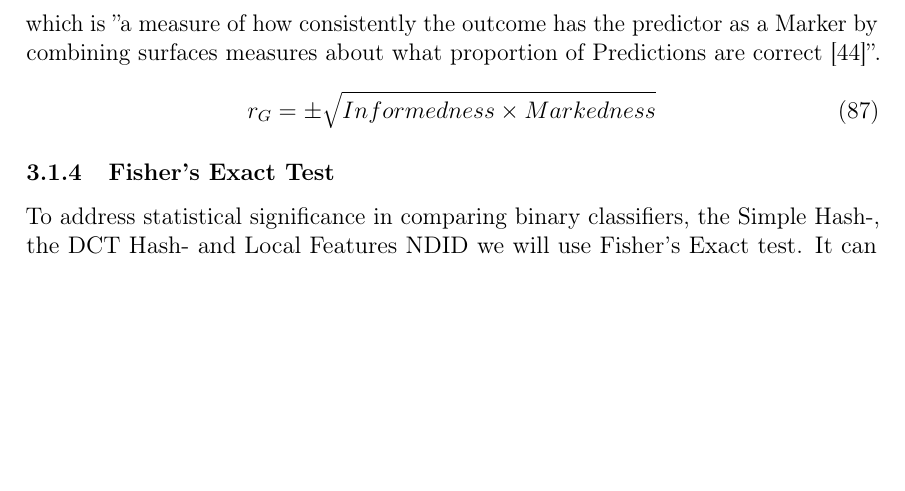
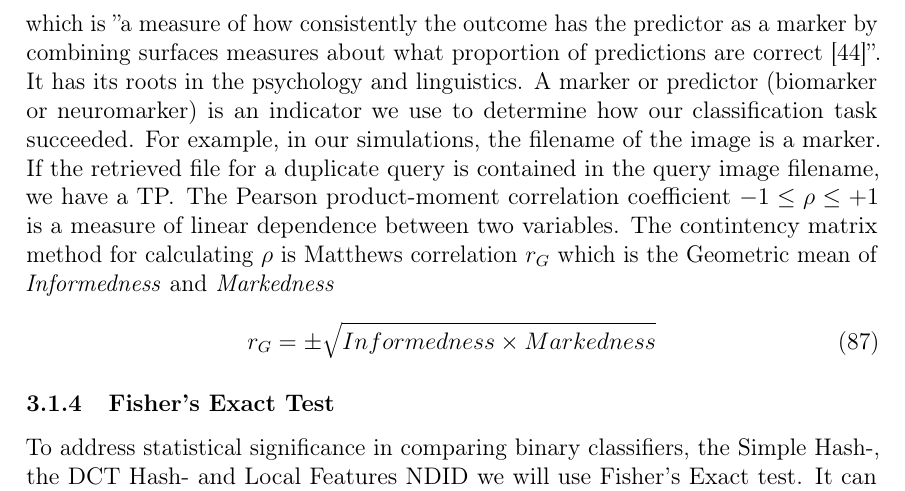
Before and after one commit to sulmanen/hash-thesis, a LaTeX thesis (hash.tex): part of page 41 of 71, cut so that both start at the same text, the shorter picture padded with empty space. Compiled offline with pdfLaTeX; a LaTeX package or settings file that is missing is left out.

Commit message:
mattews correlation

```diff
--- a/hash.tex
+++ b/hash.tex
@@ -1371,8 +1373,8 @@ is \emph{Markedness}
 \begin{equation}\label{markedness}
 Markedness = DeltaP = Precision + Inverse\quad Precision - 1 = 1 - fpa - fna
 \end{equation}
-which is ''a measure of how consistently the outcome has the predictor as a Marker by combining surfaces measures about what proportion of Predictions are correct \cite{POWERS2011}''.
-
+which is ''a measure of how consistently the outcome has the predictor as a marker by combining surfaces measures about what proportion of predictions are correct \cite{POWERS2011}''.
+It has its roots in the psychology and linguistics. A marker or predictor (biomarker or neuromarker) is an indicator we use to determine how our classification task succeeded. For example, in our simulations, the filename of the image is a marker. If the retrieved file for a duplicate query is contained in the query image filename, we have a TP. The Pearson product-moment correlation coefficient $-1 \leq \rho \leq +1$ is a measure of linear dependence between two variables. The contintency matrix method for calculating $\rho$ is Matthews correlation $r_G$ which is the Geometric mean of \emph{Informedness} and \emph{Markedness}
 \begin{equation}\label{matthewscorrelation}
 r_G = \pm \sqrt{Informedness \times Markedness}
 \end{equation}
```
Also changed, not shown: hash.tex (2 more changed lines).
